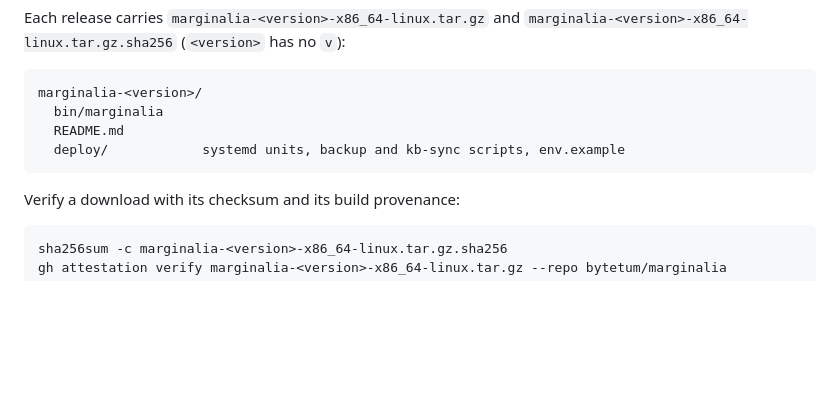
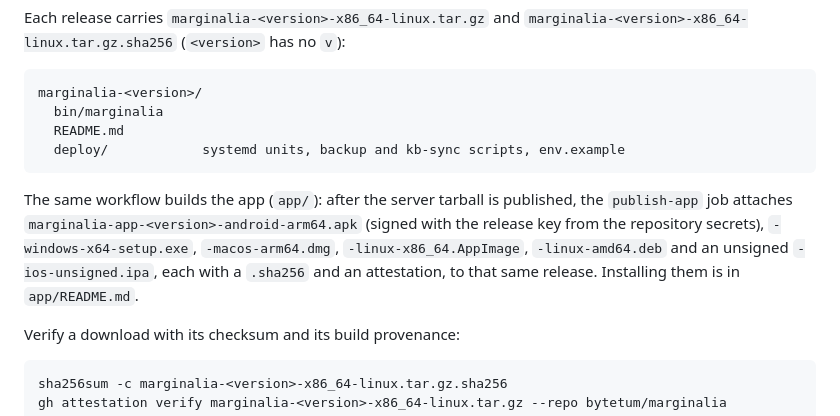
Before and after one commit to bytetum/marginalia, a Markdown page: README.md, the part around the change. Drawn GitHub-style; blank space fills up the shorter version.

Commit message:
docs: describe the app assets on releases
Co-Authored-By: Claude Opus 5.5 <noreply@anthropic.com>

````diff
--- a/README.md
+++ b/README.md
@@ -194,6 +194,11 @@ marginalia-<version>/
   deploy/            systemd units, backup and kb-sync scripts, env.example
 ```
 
+The same workflow builds the app (`app/`): after the server tarball is published, the `publish-app` job attaches
+`marginalia-app-<version>-android-arm64.apk` (signed with the release key from the repository secrets),
+`-windows-x64-setup.exe`, `-macos-arm64.dmg`, `-linux-x86_64.AppImage`, `-linux-amd64.deb` and an unsigned
+`-ios-unsigned.ipa`, each with a `.sha256` and an attestation, to that same release. Installing them is in `app/README.md`.
+
 Verify a download with its checksum and its build provenance:
 
 ```sh
````
